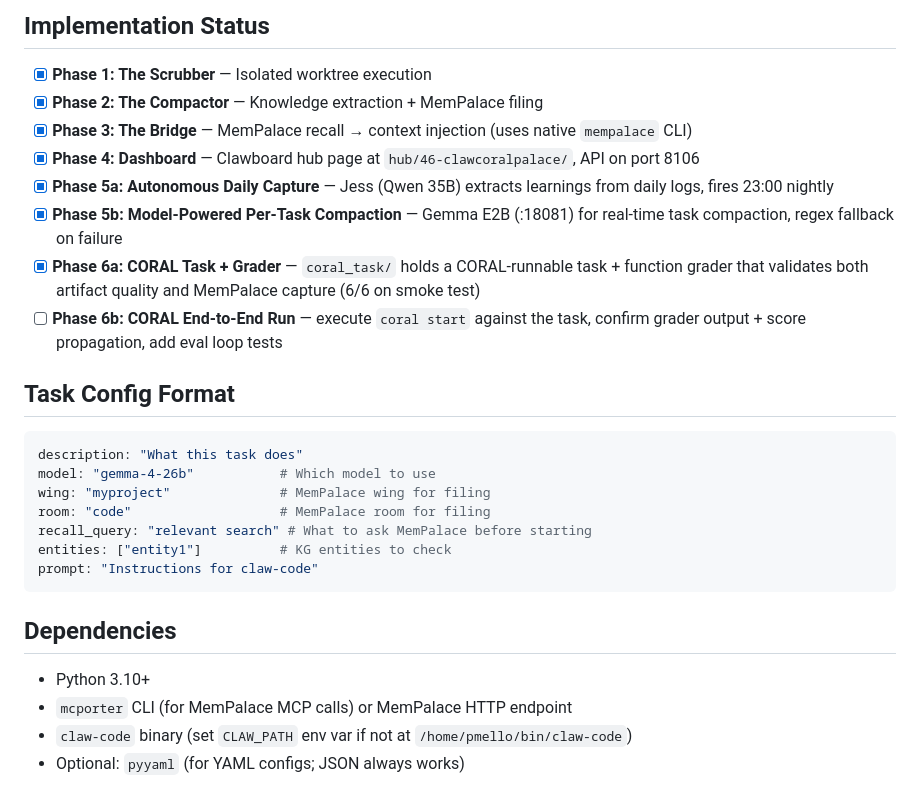
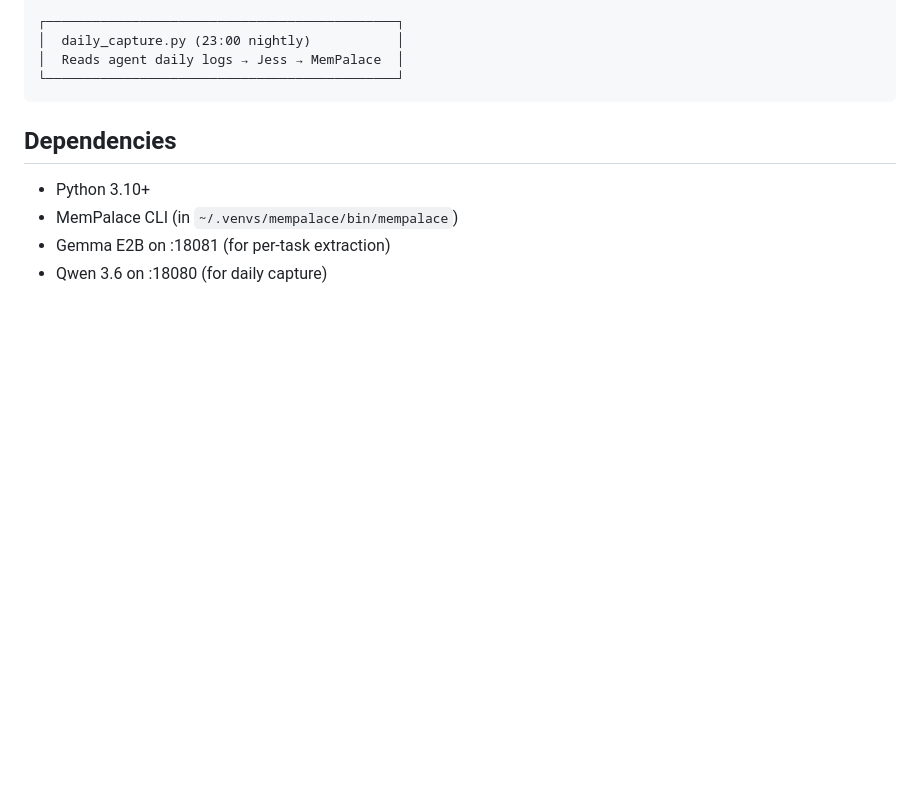
Before and after one commit to Patvscode/clawcoralpalace, a Markdown page: README.md, the part around one of its changes. GitHub-like rendering; blank space fills up the shorter version.

````diff
--- a/README.md
+++ b/README.md
@@ -68,29 +76,12 @@ RECEIVE → RECALL → SCOPE → INJECT → EXECUTE → CAPTURE → REPORT
-## Implementation Status
-
-- [x] **Phase 1: The Scrubber** — Isolated worktree execution
-- [x] **Phase 2: The Compactor** — Knowledge extraction + MemPalace filing
-- [x] **Phase 3: The Bridge** — MemPalace recall → context injection (uses native `mempalace` CLI)
-- [x] **Phase 4: Dashboard** — Clawboard hub page at `hub/46-clawcoralpalace/`, API on port 8106
-- [x] **Phase 5a: Autonomous Daily Capture** — Jess (Qwen 35B) extracts learnings from daily logs, fires 23:00 nightly
-- [x] **Phase 5b: Model-Powered Per-Task Compaction** — Gemma E2B (:18081) for real-time task compaction, regex fallback on failure
-- [x] **Phase 6a: CORAL Task + Grader** — `coral_task/` holds a CORAL-runnable task + function grader that validates both artifact quality and MemPalace capture (6/6 on smoke test)
-- [ ] **Phase 6b: CORAL End-to-End Run** — execute `coral start` against the task, confirm grader output + score propagation, add eval loop tests
-
-## Task Config Format
-
-```yaml
-description: "What this task does"
-model: "gemma-4-26b"           # Which model to use
-wing: "myproject"              # MemPalace wing for filing
-room: "code"                   # MemPalace room for filing
-recall_query: "relevant search" # What to ask MemPalace before starting
-entities: ["entity1"]          # KG entities to check
-prompt: "Instructions for claw-code"
+┌─────────────────────────────────────────────┐
+│  daily_capture.py (23:00 nightly)           │
+│  Reads agent daily logs → Jess → MemPalace  │
+└─────────────────────────────────────────────┘
 ```
 
 ## Dependencies
 
 - Python 3.10+
-- `mcporter` CLI (for MemPalace MCP calls) or MemPalace HTTP endpoint
-- `claw-code` binary (set `CLAW_PATH` env var if not at `/home/pmello/bin/claw-code`)
-- Optional: `pyyaml` (for YAML configs; JSON always works)
+- MemPalace CLI (in `~/.venvs/mempalace/bin/mempalace`)
+- Gemma E2B on :18081 (for per-task extraction)
+- Qwen 3.6 on :18080 (for daily capture)
````
Also changed, not shown: other parts of README.md (+57 -49 lines).
